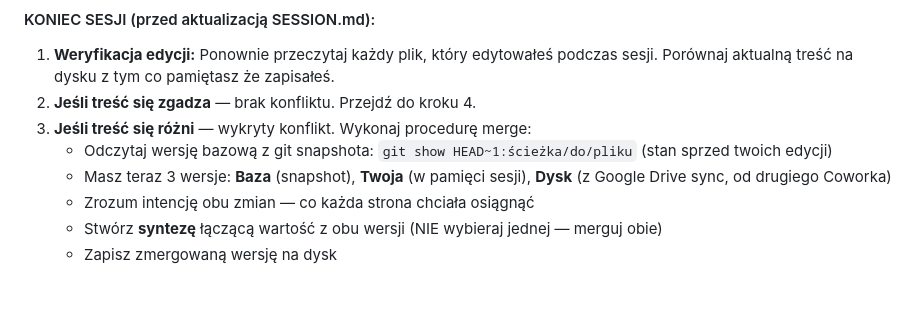
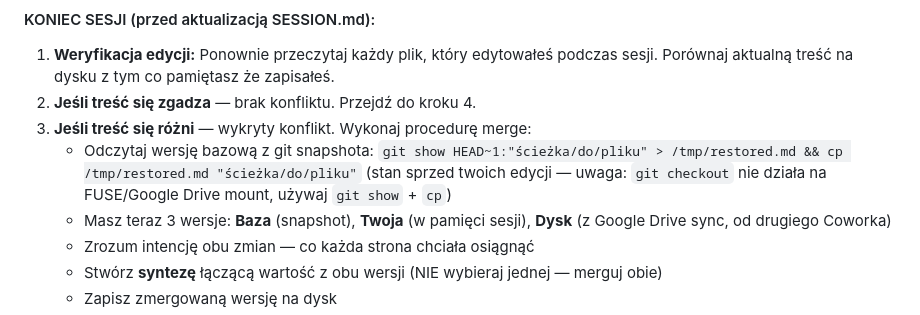
Before and after one commit to PionaStudioBot/piona-studio, a Markdown page: CLAUDE.md, the part around the change. GitHub-like rendering; blank space fills up the shorter version.

```diff
--- a/CLAUDE.md
+++ b/CLAUDE.md
@@ -166,7 +166,7 @@ Normalna praca. Zero dodatkowego narzutu. Jedyny obowiązek: pamiętaj które pl
 1. **Weryfikacja edycji:** Ponownie przeczytaj każdy plik, który edytowałeś podczas sesji. Porównaj aktualną treść na dysku z tym co pamiętasz że zapisałeś.
 2. **Jeśli treść się zgadza** — brak konfliktu. Przejdź do kroku 4.
 3. **Jeśli treść się różni** — wykryty konflikt. Wykonaj procedurę merge:
-   - Odczytaj wersję bazową z git snapshota: `git show HEAD~1:ścieżka/do/pliku` (stan sprzed twoich edycji)
+   - Odczytaj wersję bazową z git snapshota: `git show HEAD~1:"ścieżka/do/pliku" > /tmp/restored.md && cp /tmp/restored.md "ścieżka/do/pliku"` (stan sprzed twoich edycji — uwaga: `git checkout` nie działa na FUSE/Google Drive mount, używaj `git show` + `cp`)
    - Masz teraz 3 wersje: **Baza** (snapshot), **Twoja** (w pamięci sesji), **Dysk** (z Google Drive sync, od drugiego Coworka)
    - Zrozum intencję obu zmian — co każda strona chciała osiągnąć
    - Stwórz **syntezę** łączącą wartość z obu wersji (NIE wybieraj jednej — merguj obie)
```
Also changed, not shown: 09_Notatki_i_Brudnopisy/PLAN_TESTOW_SYNC.md (+7 -1 lines).
